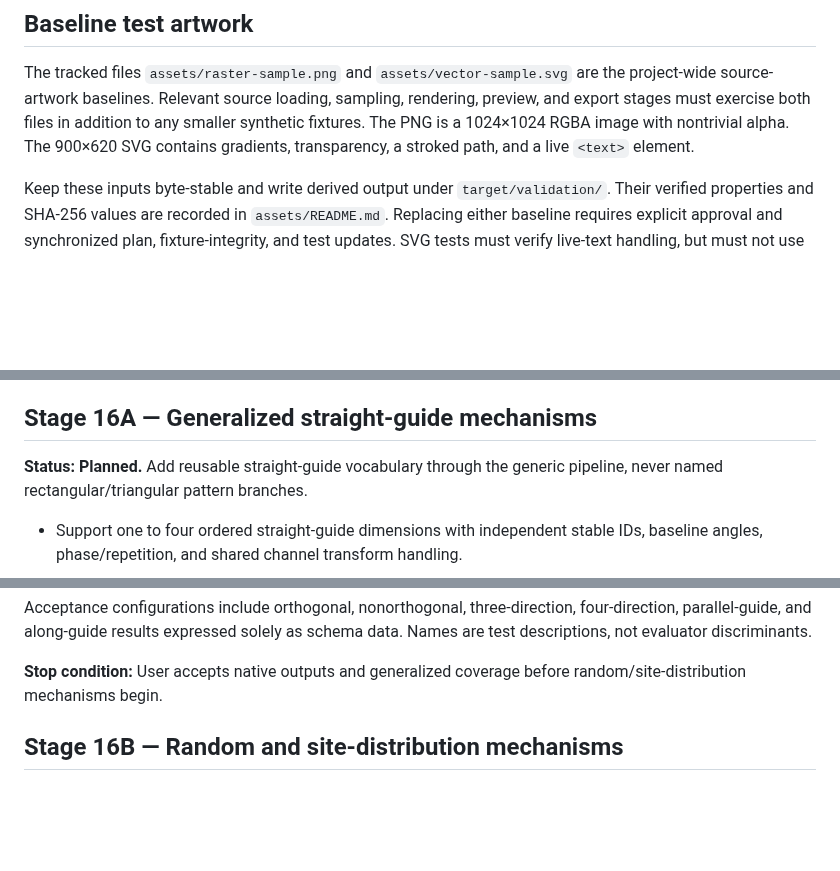
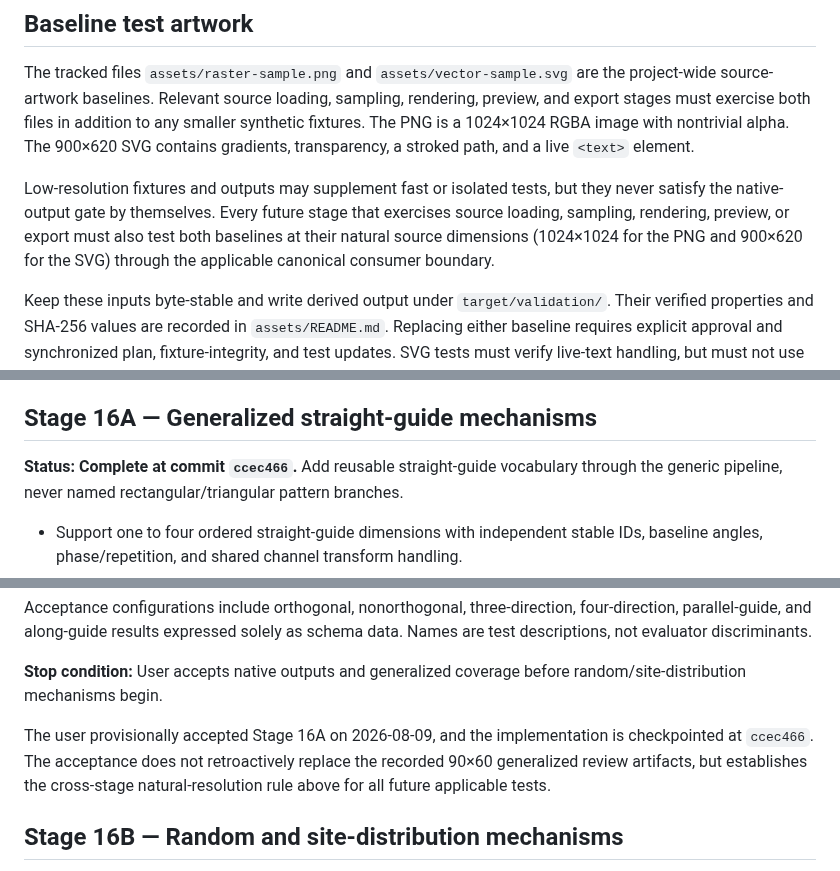
Before and after one commit to ricperry/Toniator, a Markdown page: docs/GREENFIELD_REWRITE_PLAN.md, 3 parts joined by grey strips. GitHub-like rendering; blank space fills up the shorter version.

```diff
--- a/docs/GREENFIELD_REWRITE_PLAN.md
+++ b/docs/GREENFIELD_REWRITE_PLAN.md
@@ -79,6 +79,13 @@ sampling, rendering, preview, and export stages must exercise both files in
 addition to any smaller synthetic fixtures. The PNG is a 1024×1024 RGBA image
 with nontrivial alpha. The 900×620 SVG contains gradients, transparency, a
 stroked path, and a live `<text>` element.
+
+Low-resolution fixtures and outputs may supplement fast or isolated tests,
+but they never satisfy the native-output gate by themselves. Every future
+stage that exercises source loading, sampling, rendering, preview, or export
+must also test both baselines at their natural source dimensions (1024×1024
+for the PNG and 900×620 for the SVG) through the applicable canonical
+consumer boundary.
 
 Keep these inputs byte-stable and write derived output under
 `target/validation/`. Their verified properties and SHA-256 values are
@@ -1498,7 +1505,7 @@ accepted at implementation checkpoint `711058b`. Stage 16 remains planned.
 
 ## Stage 16A — Generalized straight-guide mechanisms
 
-**Status: Planned.** Add reusable straight-guide vocabulary through the generic
+**Status: Complete at commit `ccec466`.** Add reusable straight-guide vocabulary through the generic
 pipeline, never named rectangular/triangular pattern branches.
 
 - Support one to four ordered straight-guide dimensions with independent stable
@@ -1517,6 +1524,11 @@ schema data. Names are test descriptions, not evaluator discriminants.
 
 **Stop condition:** User accepts native outputs and generalized coverage before
 random/site-distribution mechanisms begin.
+
+The user provisionally accepted Stage 16A on 2026-08-09, and the implementation
+is checkpointed at `ccec466`. The acceptance does not retroactively replace the
+recorded 90×60 generalized review artifacts, but establishes the cross-stage
+natural-resolution rule above for all future applicable tests.
 
 ## Stage 16B — Random and site-distribution mechanisms
 
```
Also changed, not shown: ProgressTracker.md (+9 -3 lines), README.md (+31 -2 lines).
